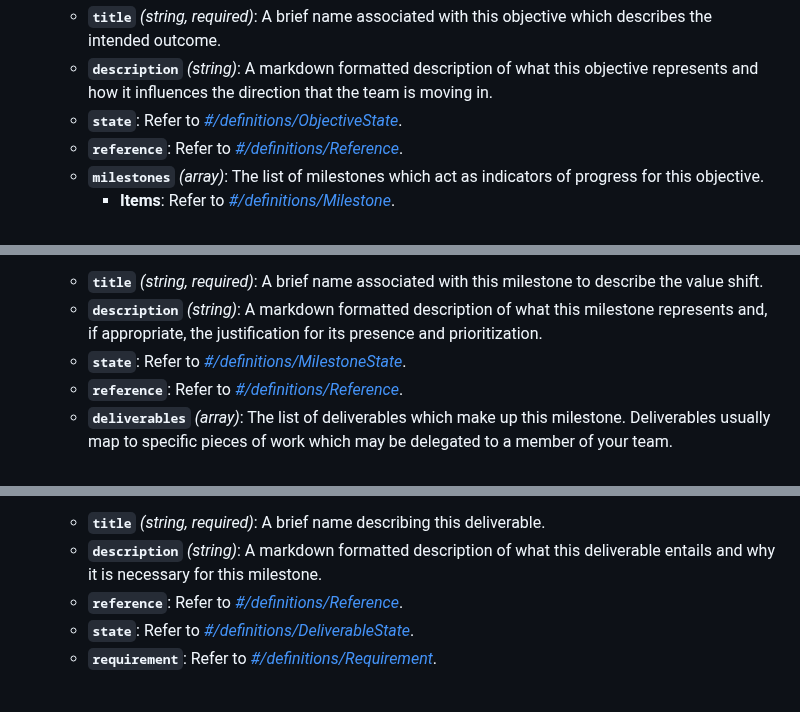
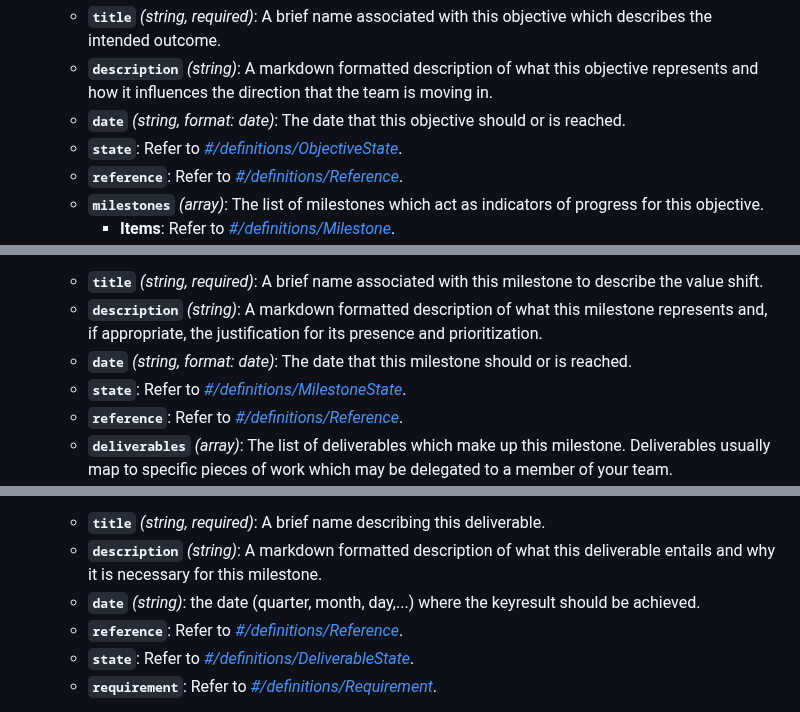
Before and after one commit to uroflavin/roadmap, a Markdown page: schema/roadmap.md, 3 parts joined by grey strips. Rendered like a GitHub page.

Commit message:
schema documentation

```diff
--- a/schema/roadmap.md
+++ b/schema/roadmap.md
@@ -48,6 +48,7 @@
 - <a id="definitions/Objective"></a>**`Objective`** *(object)*: An objective describes a high level goal for the team. It is usually something that will be worked towards over several milestones and might not have a clear definition of done.
   - **`title`** *(string, required)*: A brief name associated with this objective which describes the intended outcome.
   - **`description`** *(string)*: A markdown formatted description of what this objective represents and how it influences the direction that the team is moving in.
+  - **`date`** *(string, format: date)*: The date that this objective should or is reached.
   - **`state`**: Refer to *[#/definitions/ObjectiveState](#definitions/ObjectiveState)*.
   - **`reference`**: Refer to *[#/definitions/Reference](#definitions/Reference)*.
   - **`milestones`** *(array)*: The list of milestones which act as indicators of progress for this objective.
@@ -90,6 +91,7 @@
 - <a id="definitions/Milestone"></a>**`Milestone`** *(object)*: An indicator of progress for this roadmap. Usually milestones are collections of deliverables which, when considered together, represent a shift in the value delivered by a team or project.
   - **`title`** *(string, required)*: A brief name associated with this milestone to describe the value shift.
   - **`description`** *(string)*: A markdown formatted description of what this milestone represents and, if appropriate, the justification for its presence and prioritization.
+  - **`date`** *(string, format: date)*: The date that this milestone should or is reached.
   - **`state`**: Refer to *[#/definitions/MilestoneState](#definitions/MilestoneState)*.
   - **`reference`**: Refer to *[#/definitions/Reference](#definitions/Reference)*.
   - **`deliverables`** *(array)*: The list of deliverables which make up this milestone. Deliverables usually map to specific pieces of work which may be delegated to a member of your team.
@@ -115,6 +117,7 @@
 - <a id="definitions/Deliverable"></a>**`Deliverable`** *(object)*: A specific piece of work which may be delegated to a member of the team.
   - **`title`** *(string, required)*: A brief name describing this deliverable.
   - **`description`** *(string)*: A markdown formatted description of what this deliverable entails and why it is necessary for this milestone.
+  - **`date`** *(string)*: the date (quarter, month, day,...) where the keyresult should be achieved.
   - **`reference`**: Refer to *[#/definitions/Reference](#definitions/Reference)*.
   - **`state`**: Refer to *[#/definitions/DeliverableState](#definitions/DeliverableState)*.
   - **`requirement`**: Refer to *[#/definitions/Requirement](#definitions/Requirement)*.
```
